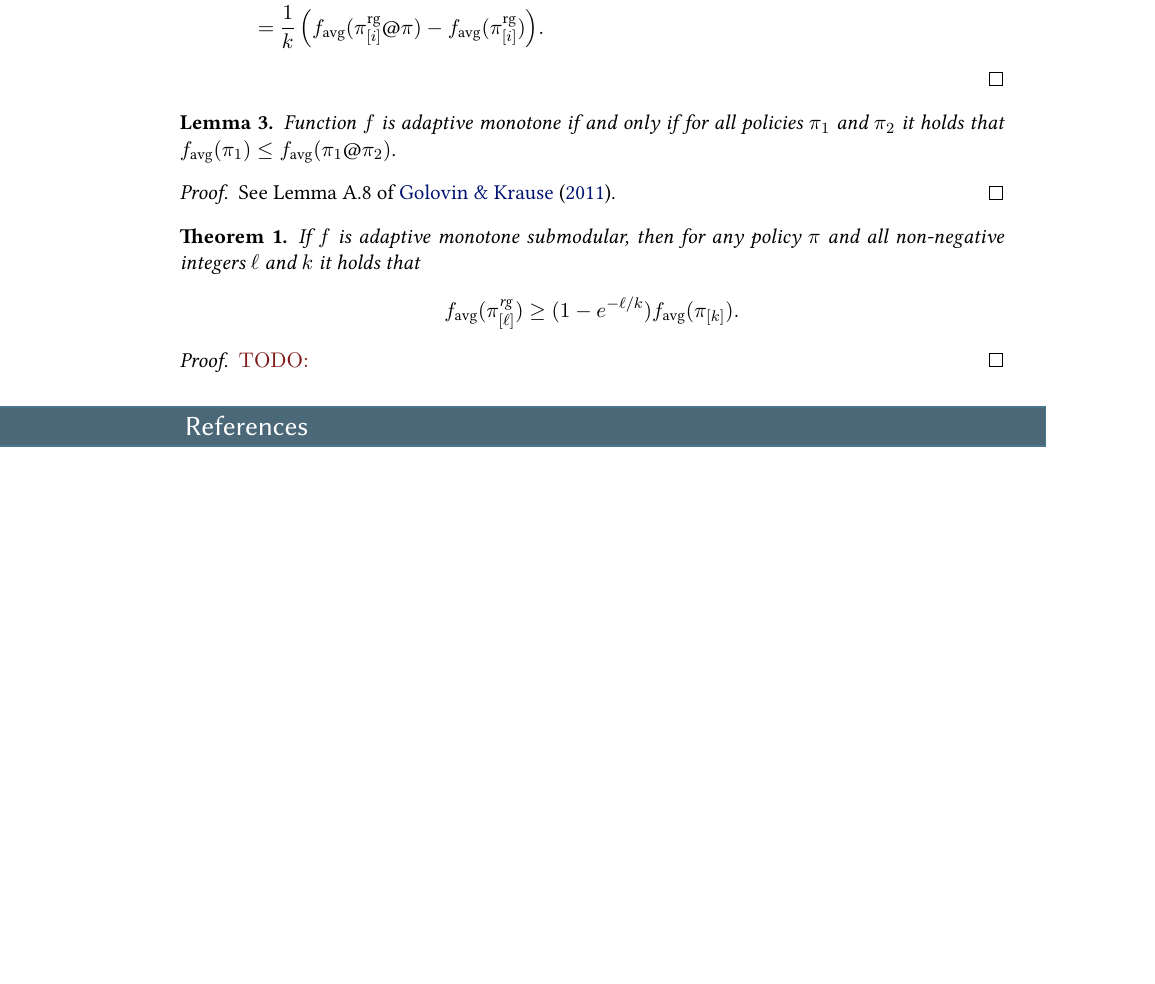
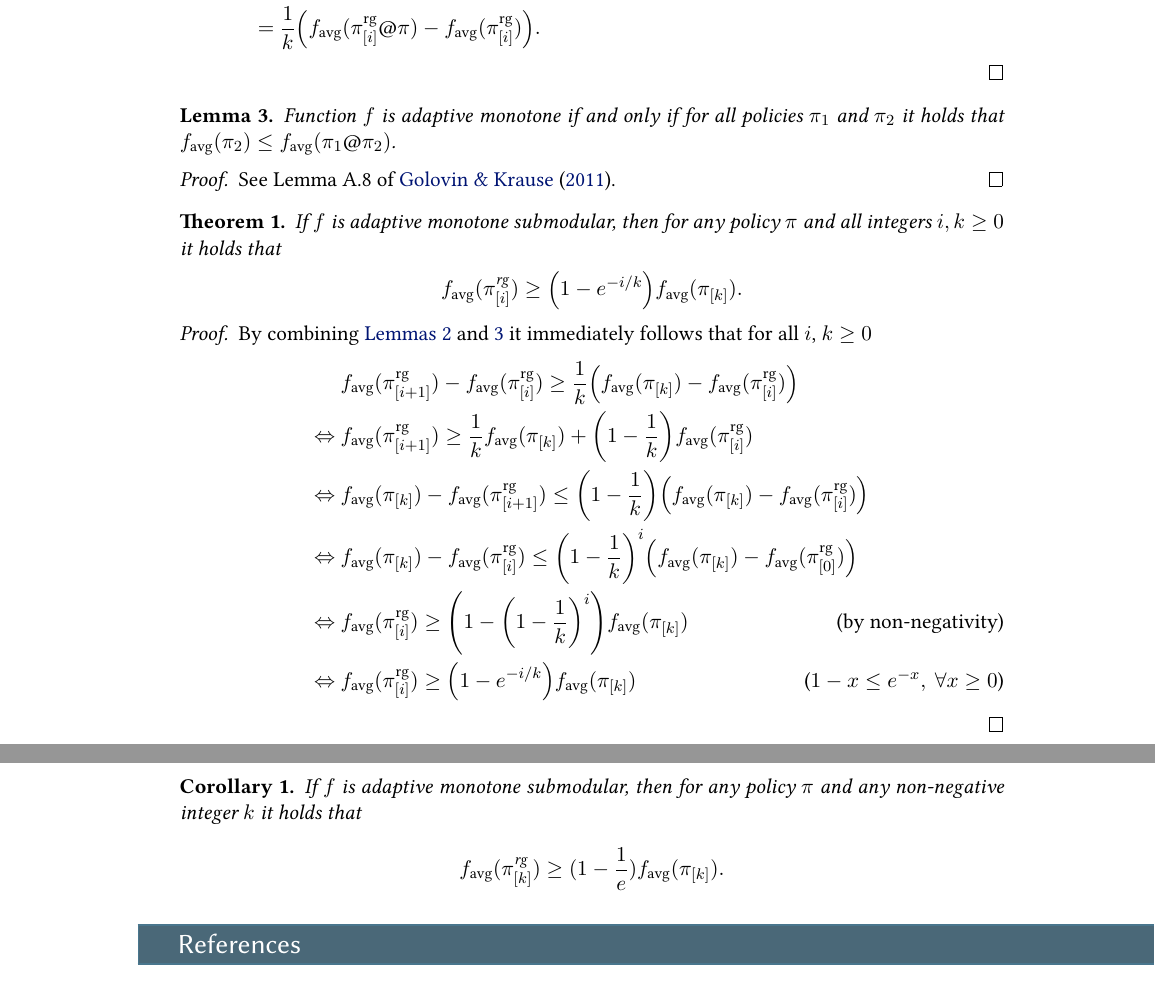
Before and after one commit to 3lectrologos/adsub, a LaTeX document (adsub.tex, which reads proofs.tex): part of page 3 of 3 before the commit and two parts of pages 3 and 4 of 4 after it, the two joined at a grey line, cut so that both start at the same text, the shorter picture padded with empty space. Compiled offline with XeLaTeX.

Commit message:
Finish monotone proof

```diff
--- a/adsub.tex
+++ b/adsub.tex
@@ -98,12 +98,13 @@
 \newcommand{\pisi}{\pi^*_{[i]}}
 \newcommand{\pisk}{\pi^*_{[k]}}
 \newcommand{\pig}{\pi^{\textrm{rg}}}
+\newcommand{\pigo}{\pi^{\textrm{rg}}_{[0]}}
 \newcommand{\pigi}{\pi^{\textrm{rg}}_{[i]}}
 \newcommand{\pigl}{\pi^{\textrm{rg}}_{[\ell]}}
 \newcommand{\pigii}{\pi^{\textrm{rg}}_{[i+1]}}
 \newcommand{\pigk}{\pi^{\textrm{rg}}_{[k]}}
 
-\newcommand{\uitem}[1]{\item[\underline{#1}]}
+\newcommand{\uitem}[1]{\item[#1]}
 
 \begin{document}
 
--- a/proofs.tex
+++ b/proofs.tex
@@ -93,19 +96,34 @@
   \end{align*}
 \end{proof}
 
-\begin{lemma}
-  Function $f$ is adaptive monotone if and only if for all policies $\pi_1$ and $\pi_2$ it holds that $\favg(\pi_1) \leq \favg(\pi_1 @ \pi_2)$.
+\begin{lemma}\label{lem:mon_mon}
+  Function $f$ is adaptive monotone if and only if for all policies $\pi_1$ and $\pi_2$ it holds that $\favg(\pi_2) \leq \favg(\pi_1 @ \pi_2)$.
 \end{lemma}
 \begin{proof}
 See Lemma A.8 of \citet{golovin11}.
 \end{proof}
 
 \begin{theorem}
-  If $f$ is adaptive monotone submodular, then for any policy $\pi$ and all non-negative integers $\ell$ and $k$ it holds that
+  If $f$ is adaptive monotone submodular, then for any policy $\pi$ and all integers $i, k \geq 0$ it holds that
   \begin{align*}
-    \favg(\pigl) \geq (1 - e^{-\ell/k})\favg(\pik).
+    \favg(\pigi) \geq \left(1 - e^{-i/k}\right)\favg(\pik).
   \end{align*}
 \end{theorem}
 \begin{proof}
-\todo{}
+  By combining \lemmasref{lem:mon_main} and~\ref{lem:mon_mon} it immediately follows that for all $i$, $k \geq 0$
+  \begin{align*}
+                   &\ \favg(\pigii) - \favg(\pigi) \geq \frac{1}{k}\left(\favg(\pik) - \favg(\pigi)\right)\\
+    \Leftrightarrow&\ \favg(\pigii) \geq \frac{1}{k}\favg(\pik) + \left(1 - \frac{1}{k}\right) \favg(\pigi)\\
+    \Leftrightarrow&\ \favg(\pik) - \favg(\pigii) \leq \left(1 - \frac{1}{k}\right)\left(\favg(\pik) - \favg(\pigi)\right)\\
+    \Leftrightarrow&\ \favg(\pik) - \favg(\pigi) \leq \left(1 - \frac{1}{k}\right)^{i}\left(\favg(\pik) - \favg(\pigo)\right)\\
+    \Leftrightarrow&\ \favg(\pigi) \geq \left(1 - \left(1 - \frac{1}{k}\right)^{i}\right)\favg(\pik)\tag*{(by non-negativity)}\\
+    \Leftrightarrow&\ \favg(\pigi) \geq \left(1 - e^{-i/k}\right)\favg(\pik)\tag*{($1 - x \leq e^{-x},\ \forall x \geq 0$)}
+  \end{align*}
 \end{proof}
+
+\begin{cor}
+If $f$ is adaptive monotone submodular, then for any policy $\pi$ and any non-negative integer $k$ it holds that
+  \begin{align*}
+    \favg(\pigk) \geq (1 - \frac{1}{e})\favg(\pik).
+  \end{align*}
+\end{cor}
```
Also changed, not shown: proofs.tex (21 more changed lines).
